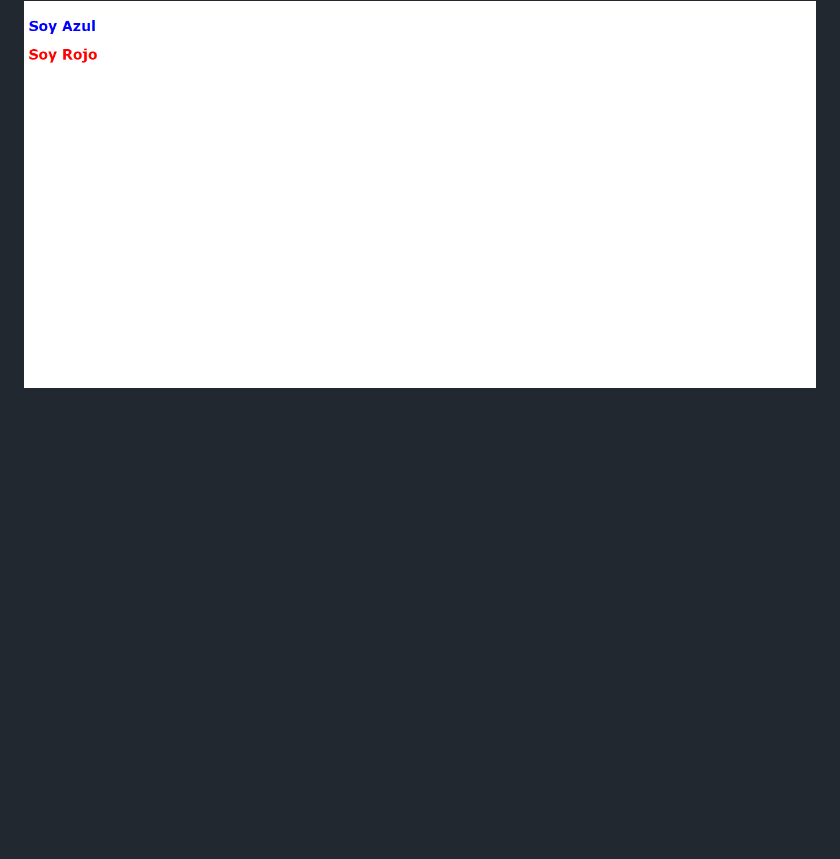
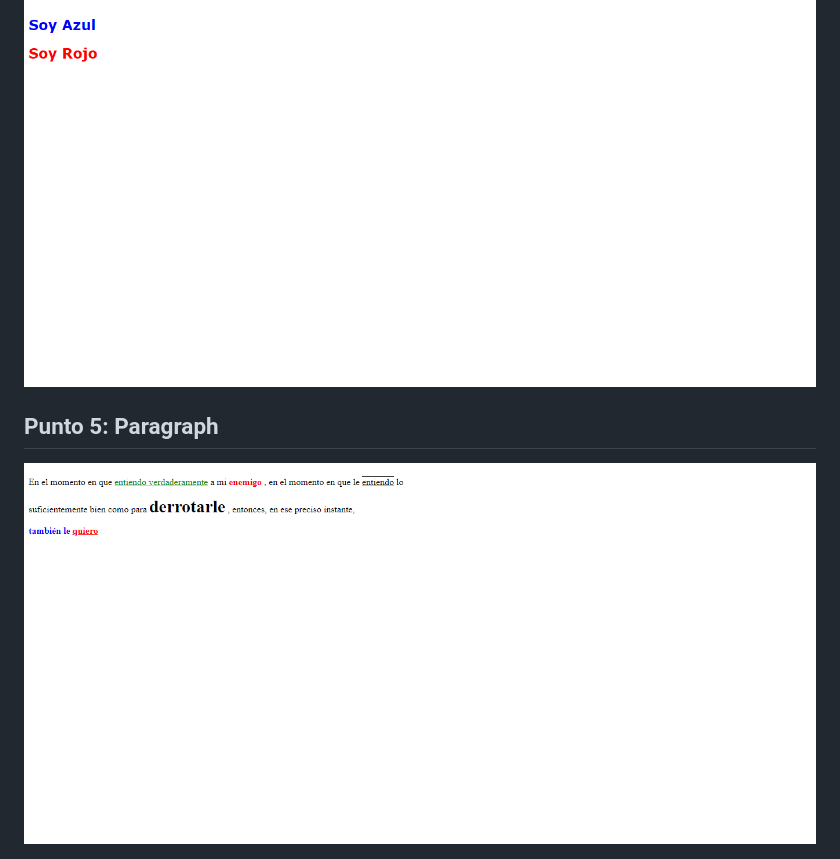
Before and after one commit to DayanaPolanco/taller-9-full-stack, a Markdown page: README.md, the part around the change. GitHub-like rendering; pictures changed too: public/images/paragraph.png (added); blank space fills up the shorter version.

Commit message:
Finalización punto 5

```diff
--- a/README.md
+++ b/README.md
@@ -13,3 +13,6 @@
 
 <h2>Punto 4: Text</h2>
 <img src="./public/images/text-blue-red.png" alt="css">
+
+<h2>Punto 5: Paragraph</h2>
+<img src="./public/images/paragraph.png" alt="css">
```
Also changed, not shown: 2 other files.
